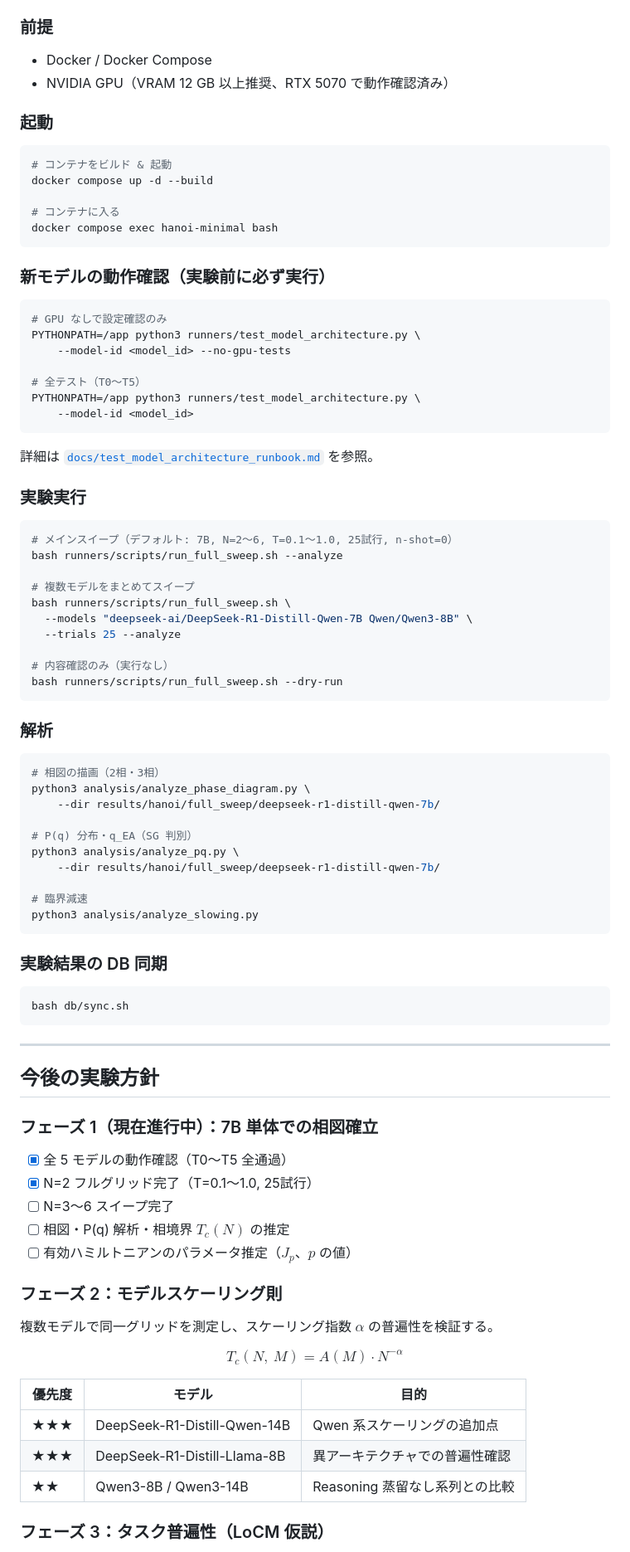
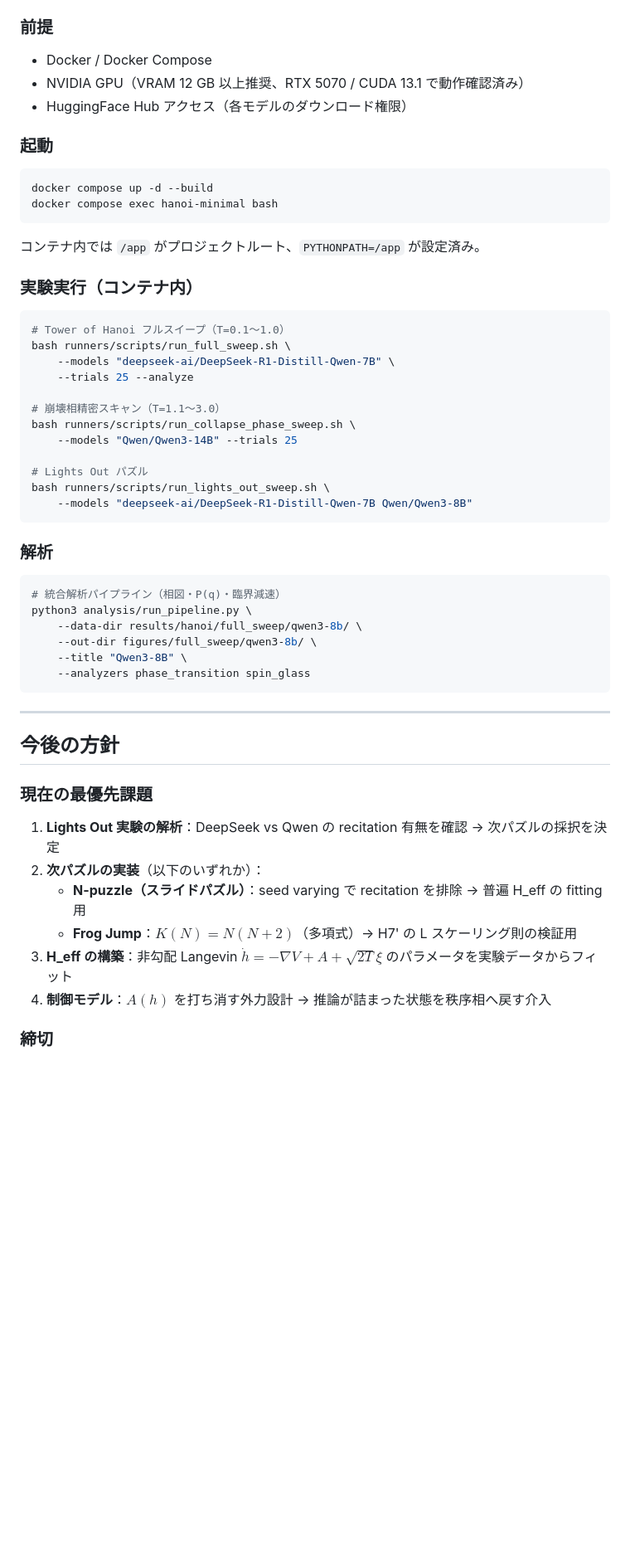
Before and after one commit to taro-univ/Modeling_of_LLMs_LPT, a Markdown page: README.md, the part around one of its changes. Shown at 83% size. Rendered like a GitHub page; blank space fills up the shorter version.

````diff
--- a/README.md
+++ b/README.md
@@ -151,93 +150,58 @@ trials  : 25 / セル
 ### 前提
 
 - Docker / Docker Compose
-- NVIDIA GPU（VRAM 12 GB 以上推奨、RTX 5070 で動作確認済み）
+- NVIDIA GPU（VRAM 12 GB 以上推奨、RTX 5070 / CUDA 13.1 で動作確認済み）
+- HuggingFace Hub アクセス（各モデルのダウンロード権限）
 
 ### 起動
 
 ```bash
-# コンテナをビルド & 起動
 docker compose up -d --build
-
-# コンテナに入る
 docker compose exec hanoi-minimal bash
 ```
 
-### 新モデルの動作確認（実験前に必ず実行）
+コンテナ内では `/app` がプロジェクトルート、`PYTHONPATH=/app` が設定済み。
+
+### 実験実行（コンテナ内）
 
 ```bash
-# GPU なしで設定確認のみ
-PYTHONPATH=/app python3 runners/test_model_architecture.py \
-    --model-id <model_id> --no-gpu-tests
+# Tower of Hanoi フルスイープ（T=0.1〜1.0）
+bash runners/scripts/run_full_sweep.sh \
+    --models "deepseek-ai/DeepSeek-R1-Distill-Qwen-7B" \
+    --trials 25 --analyze
 
-# 全テスト（T0〜T5）
-PYTHONPATH=/app python3 runners/test_model_architecture.py \
-    --model-id <model_id>
-```
+# 崩壊相精密スキャン（T=1.1〜3.0）
+bash runners/scripts/run_collapse_phase_sweep.sh \
+    --models "Qwen/Qwen3-14B" --trials 25
 
-詳細は [`docs/test_model_architecture_runbook.md`](docs/test_model_architecture_runbook.md) を参照。
-
-### 実験実行
-
-```bash
-# メインスイープ（デフォルト: 7B, N=2〜6, T=0.1〜1.0, 25試行, n-shot=0）
-bash runners/scripts/run_full_sweep.sh --analyze
-
-# 複数モデルをまとめてスイープ
-bash runners/scripts/run_full_sweep.sh \
-  --models "deepseek-ai/DeepSeek-R1-Distill-Qwen-7B Qwen/Qwen3-8B" \
-  --trials 25 --analyze
-
-# 内容確認のみ（実行なし）
-bash runners/scripts/run_full_sweep.sh --dry-run
+# Lights Out パズル
+bash runners/scripts/run_lights_out_sweep.sh \
+    --models "deepseek-ai/DeepSeek-R1-Distill-Qwen-7B Qwen/Qwen3-8B"
 ```
 
 ### 解析
 
 ```bash
-# 相図の描画（2相・3相）
-python3 analysis/analyze_phase_diagram.py \
-    --dir results/hanoi/full_sweep/deepseek-r1-distill-qwen-7b/
-
-# P(q) 分布・q_EA（SG 判別）
-python3 analysis/analyze_pq.py \
-    --dir results/hanoi/full_sweep/deepseek-r1-distill-qwen-7b/
-
-# 臨界減速
-python3 analysis/analyze_slowing.py
-```
-
-### 実験結果の DB 同期
-
-```bash
-bash db/sync.sh
+# 統合解析パイプライン（相図・P(q)・臨界減速）
+python3 analysis/run_pipeline.py \
+    --data-dir results/hanoi/full_sweep/qwen3-8b/ \
+    --out-dir figures/full_sweep/qwen3-8b/ \
+    --title "Qwen3-8B" \
+    --analyzers phase_transition spin_glass
 ```
 
 ---
 
-## 今後の実験方針
+## 今後の方針
 
-### フェーズ 1（現在進行中）：7B 単体での相図確立
+### 現在の最優先課題
 
-- [x] 全 5 モデルの動作確認（T0〜T5 全通過）
-- [x] N=2 フルグリッド完了（T=0.1〜1.0, 25試行）
-- [ ] N=3〜6 スイープ完了
-- [ ] 相図・P(q) 解析・相境界 $T_c(N)$ の推定
-- [ ] 有効ハミルトニアンのパラメータ推定（$J_p$、$p$ の値）
+1. **Lights Out 実験の解析**：DeepSeek vs Qwen の recitation 有無を確認 → 次パズルの採択を決定
+2. **次パズルの実装**（以下のいずれか）：
+   - **N-puzzle（スライドパズル）**：seed varying で recitation を排除 → 普遍 H_eff の fitting 用
+   - **Frog Jump**：$K(N) = N(N+2)$（多項式）→ H7' の L スケーリング則の検証用
+3. **H_eff の構築**：非勾配 Langevin $\dot{h} = -\nabla V + A + \sqrt{2T}\xi$ のパラメータを実験データからフィット
+4. **制御モデル**：$A(h)$ を打ち消す外力設計 → 推論が詰まった状態を秩序相へ戻す介入
 
-### フェーズ 2：モデルスケーリング則
+### 締切
 
-複数モデルで同一グリッドを測定し、スケーリング指数 $\alpha$ の普遍性を検証する。
-
-$$
-T_c(N,\ M) = A(M) \cdot N^{-\alpha}
-$$
-
-| 優先度 | モデル | 目的 |
-|---|---|---|
-| ★★★ | DeepSeek-R1-Distill-Qwen-14B | Qwen 系スケーリングの追加点 |
-| ★★★ | DeepSeek-R1-Distill-Llama-8B | 異アーキテクチャでの普遍性確認 |
-| ★★ | Qwen3-8B / Qwen3-14B | Reasoning 蒸留なし系列との比較 |
-
-### フェーズ 3：タスク普遍性（LoCM 仮説）
-
````
Also changed, not shown: other parts of README.md (+104 -120 lines).
